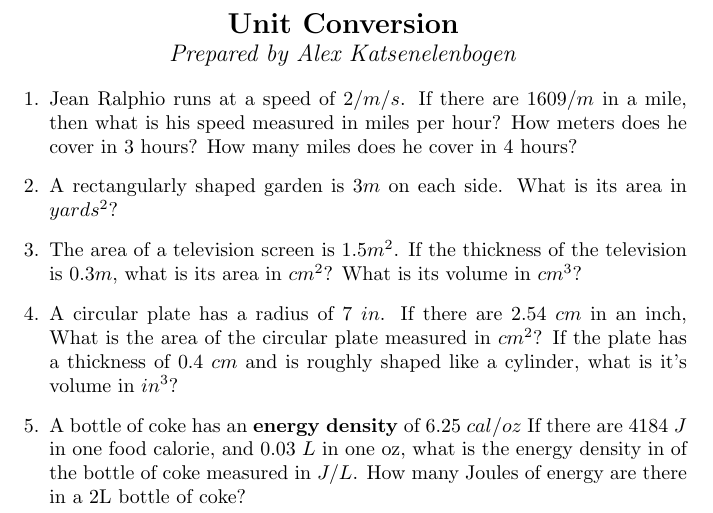
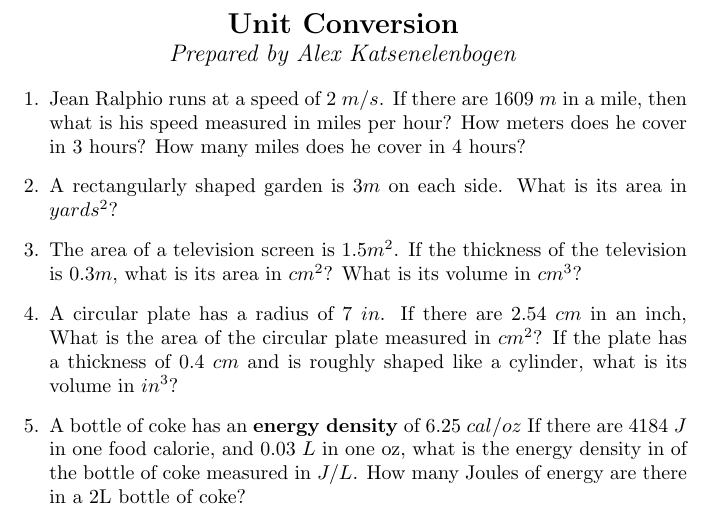
Before and after one commit to RussianPrussian/tutoring-resources, a LaTeX document (Science/General/unit-conversion/medium/unit-conversion.tex): part of the page, cut so that both start at the same text. Compiled offline with pdfLaTeX.

Commit message:
Fix grammatical error

```diff
--- a/Science/General/unit-conversion/medium/unit-conversion.tex
+++ b/Science/General/unit-conversion/medium/unit-conversion.tex
@@ -17,13 +17,13 @@
 
 \begin{enumerate}
 
-\item Jean Ralphio runs at a speed of $2/ m/s$. If there are $1609/ m$ in a mile, then what is his speed measured in miles per hour? How meters does he cover in 3 hours? How many miles does he cover in 4 hours?
+\item Jean Ralphio runs at a speed of $2\ m/s$. If there are $1609\ m$ in a mile, then what is his speed measured in miles per hour? How meters does he cover in 3 hours? How many miles does he cover in 4 hours?
 
 \item A rectangularly shaped garden is $3m$ on each side. What is its area in $yards^2$?
 
 \item The area of a television screen is $1.5 m^2$. If the thickness of the television is $0.3m$, what is its area in $cm^2$? What is its volume in $cm^3$?
 
-\item A circular plate has a radius of $7\ in$. If there are $2.54\ cm$ in an inch, What is the area of the circular plate measured in $cm^2$? If the plate has a thickness of $0.4\ cm$ and is roughly shaped like a cylinder, what is it's volume
+\item A circular plate has a radius of $7\ in$. If there are $2.54\ cm$ in an inch, What is the area of the circular plate measured in $cm^2$? If the plate has a thickness of $0.4\ cm$ and is roughly shaped like a cylinder, what is its volume
 in $in^3$?
 
 \item A bottle of coke has an \textbf{energy density} of $6.25\ cal/oz$ If there are $4184\ J$ in one food calorie, and $0.03\ L$ in one oz, what is the energy density in of the bottle of coke measured in $J/L$. How many Joules of energy are there in a 2L bottle of coke?
```
Also changed, not shown: Science/General/unit-conversion/medium/unit-conversion.pdf, 1 other file.
